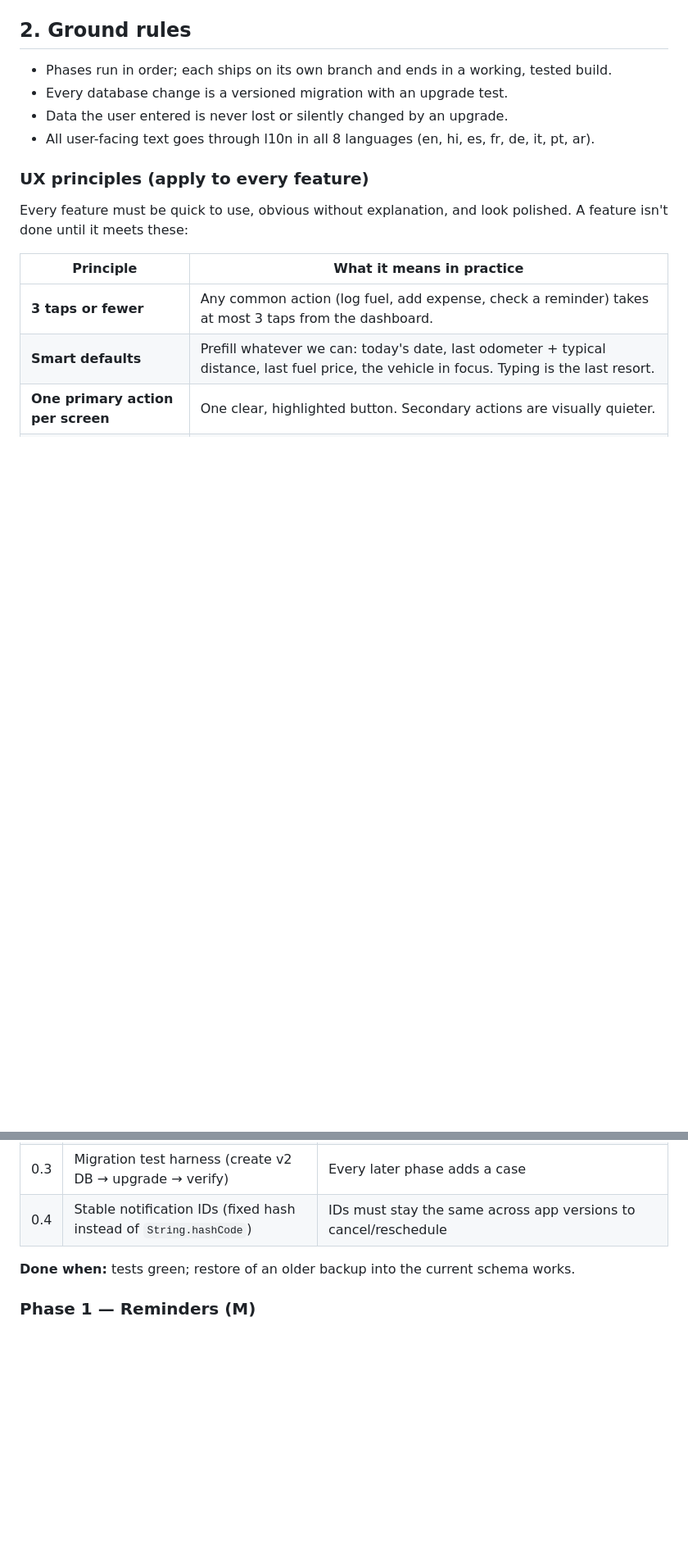
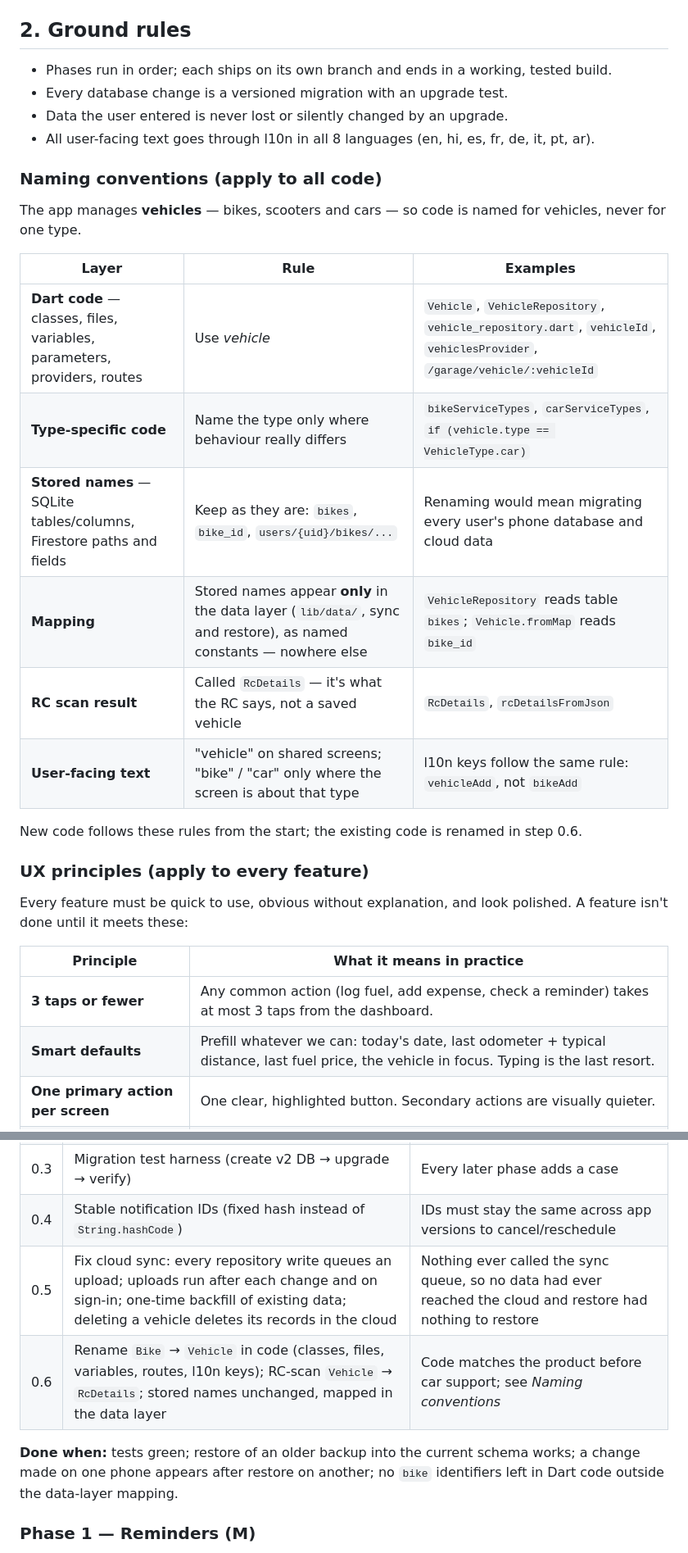
Before and after one commit to saurabhjaydhar/bike_companion, a Markdown page: docs/ROADMAP.md, 2 parts joined by grey strips. Shown at 82% size. Drawn GitHub-style; blank space fills up the shorter version.

Commit message:
Roadmap: naming conventions, cloud sync fix (0.5), vehicle rename (0.6)
Co-Authored-By: Claude Opus 5.5 <noreply@anthropic.com>

```diff
--- a/docs/ROADMAP.md
+++ b/docs/ROADMAP.md
@@ -42,6 +42,21 @@ Both need new Firebase app registrations and new `google-services.json` / `Googl
 - Data the user entered is never lost or silently changed by an upgrade.
 - All user-facing text goes through l10n in all 8 languages (en, hi, es, fr, de, it, pt, ar).
 
+### Naming conventions (apply to all code)
+
+The app manages **vehicles** — bikes, scooters and cars — so code is named for vehicles, never for one type.
+
+| Layer | Rule | Examples |
+|---|---|---|
+| **Dart code** — classes, files, variables, parameters, providers, routes | Use *vehicle* | `Vehicle`, `VehicleRepository`, `vehicle_repository.dart`, `vehicleId`, `vehiclesProvider`, `/garage/vehicle/:vehicleId` |
+| **Type-specific code** | Name the type only where behaviour really differs | `bikeServiceTypes`, `carServiceTypes`, `if (vehicle.type == VehicleType.car)` |
+| **Stored names** — SQLite tables/columns, Firestore paths and fields | Keep as they are: `bikes`, `bike_id`, `users/{uid}/bikes/...` | Renaming would mean migrating every user's phone database and cloud data |
+| **Mapping** | Stored names appear **only** in the data layer (`lib/data/`, sync and restore), as named constants — nowhere else | `VehicleRepository` reads table `bikes`; `Vehicle.fromMap` reads `bike_id` |
+| **RC scan result** | Called `RcDetails` — it's what the RC says, not a saved vehicle | `RcDetails`, `rcDetailsFromJson` |
+| **User-facing text** | "vehicle" on shared screens; "bike" / "car" only where the screen is about that type | l10n keys follow the same rule: `vehicleAdd`, not `bikeAdd` |
+
+New code follows these rules from the start; the existing code is renamed in step 0.6.
+
 ### UX principles (apply to every feature)
 
 Every feature must be quick to use, obvious without explanation, and look polished. A feature isn't done until it meets these:
@@ -72,8 +87,10 @@ Effort: **S** ≈ days, **M** ≈ 1 week, **L** ≈ 2+ weeks.
 | 0.2 | Cloud restore copies only known columns | Restore inserts raw Firestore rows into SQLite; any new column breaks restore across versions |
 | 0.3 | Migration test harness (create v2 DB → upgrade → verify) | Every later phase adds a case |
 | 0.4 | Stable notification IDs (fixed hash instead of `String.hashCode`) | IDs must stay the same across app versions to cancel/reschedule |
+| 0.5 | Fix cloud sync: every repository write queues an upload; uploads run after each change and on sign-in; one-time backfill of existing data; deleting a vehicle deletes its records in the cloud | Nothing ever called the sync queue, so no data had ever reached the cloud and restore had nothing to restore |
+| 0.6 | Rename `Bike` → `Vehicle` in code (classes, files, variables, routes, l10n keys); RC-scan `Vehicle` → `RcDetails`; stored names unchanged, mapped in the data layer | Code matches the product before car support; see *Naming conventions* |
 
-**Done when:** tests green; restore of an older backup into the current schema works.
+**Done when:** tests green; restore of an older backup into the current schema works; a change made on one phone appears after restore on another; no `bike` identifiers left in Dart code outside the data-layer mapping.
 
 ### Phase 1 — Reminders (M)
 
```
Also changed, not shown: other parts of docs/ROADMAP.md (+2 -2 lines).
